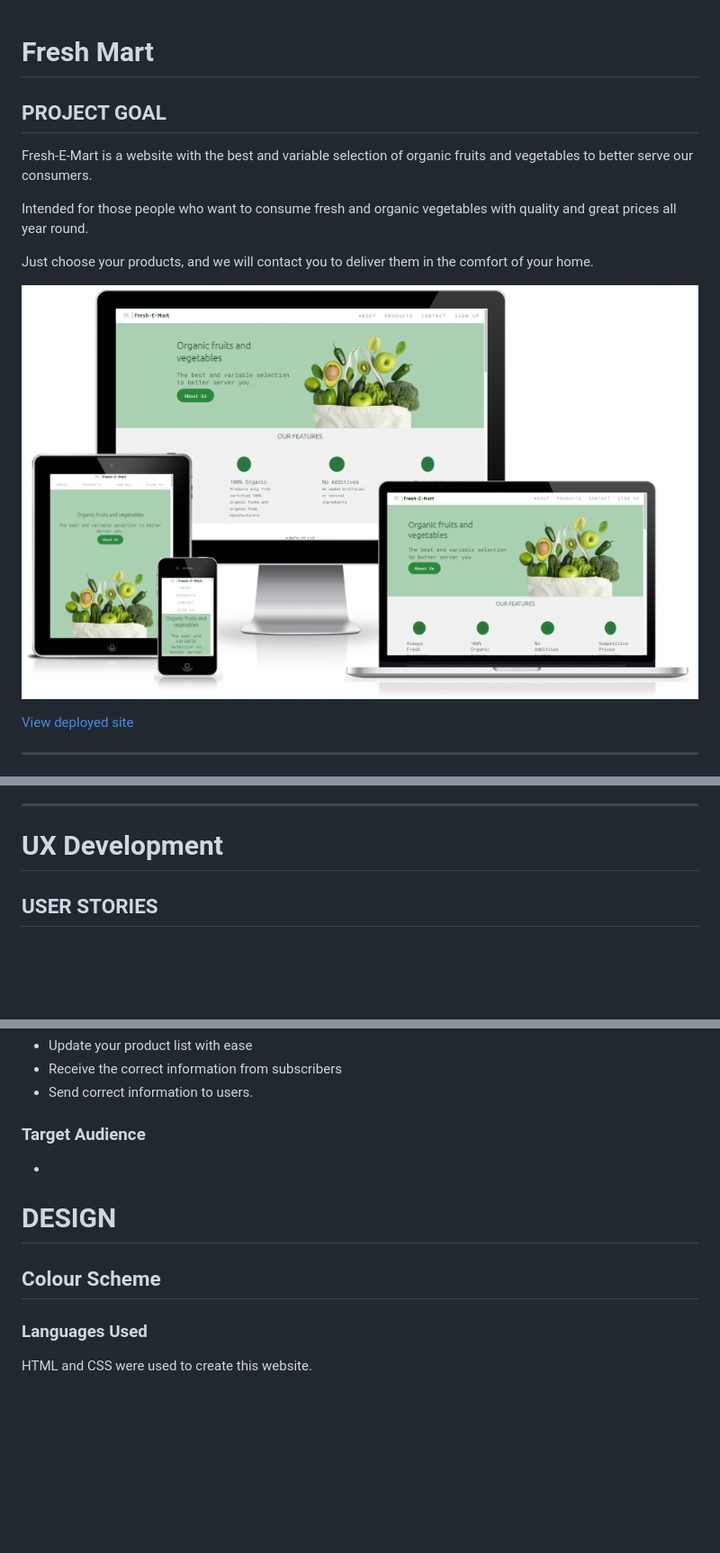
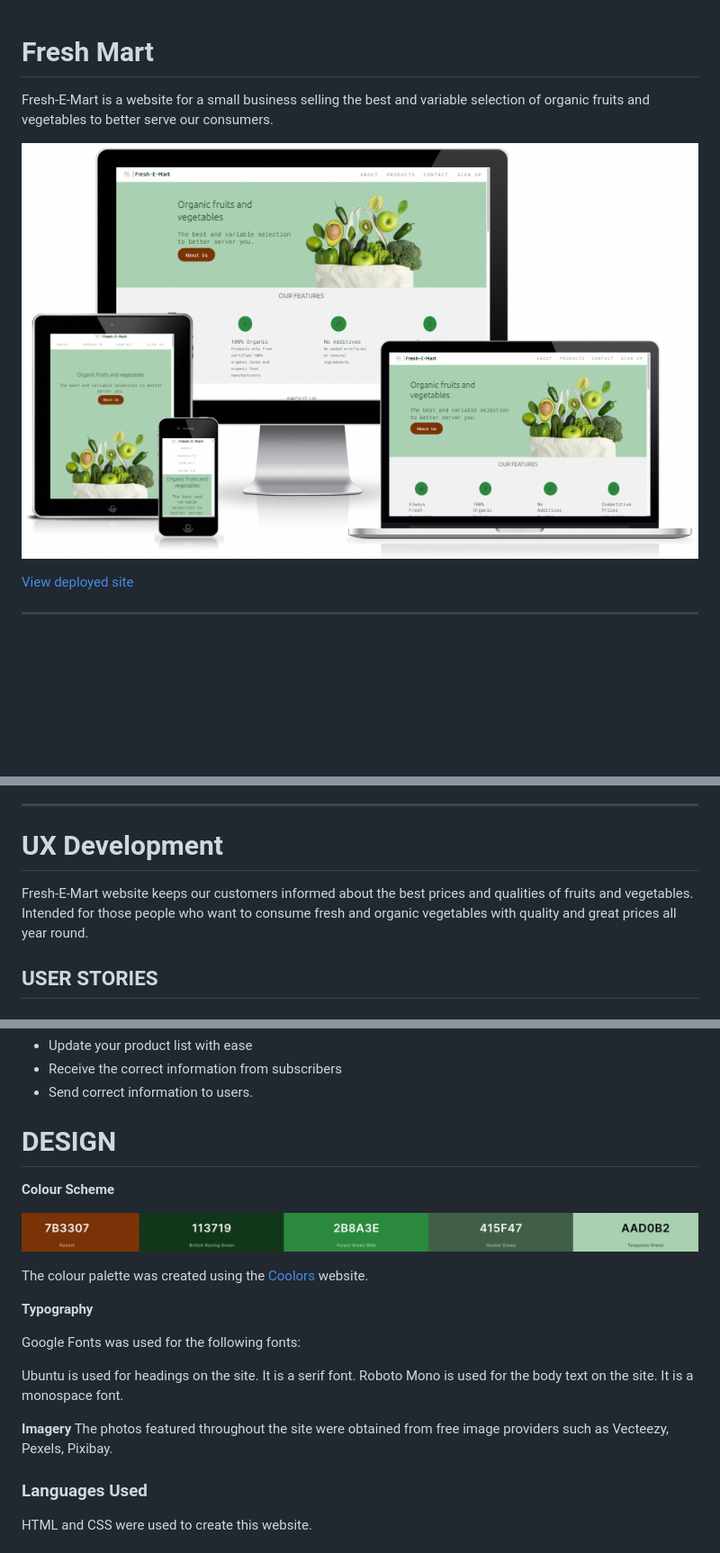
Before and after one commit to paulasdev/Fresh-E-Mart, a Markdown page: README.md, 3 parts joined by grey strips. Shown: that part at 90% size. GitHub-like rendering; pictures changed too: documentation/palettes.png (added), documentation/responsive.png; blank space fills up the shorter version.

Commit message:
Add text to README.md

```diff
--- a/README.md
+++ b/README.md
@@ -1,11 +1,7 @@
 # **Fresh Mart**
-## **PROJECT GOAL**
 
-Fresh-E-Mart is a website with the best and variable selection of organic fruits and vegetables to better serve our consumers.
+Fresh-E-Mart is a website for a small business selling the best and variable selection of organic fruits and vegetables to better serve our consumers.
 
-Intended for those people who want to consume fresh and organic vegetables with quality and great prices all year round.
-
-Just choose your products, and we will contact you to deliver them in the comfort of your home.
 
 ![responsive](./documentation/responsive.png)
 
@@ -55,6 +51,9 @@ Just choose your products, and we will contact you to deliver them in the comfor
 - - -
 
 # **UX Development**
+Fresh-E-Mart website keeps our customers informed about the best prices and qualities of fruits and vegetables.
+Intended for those people who want to consume fresh and organic vegetables with quality and great prices all year round.
+
 
 ## **USER STORIES**
 
@@ -79,11 +78,23 @@ Just choose your products, and we will contact you to deliver them in the comfor
 
 
 
-### **Target Audience**
-*
+# **DESIGN**
+**Colour Scheme**
 
-# **DESIGN**
-## **Colour Scheme**
+![colour_palete](./documentation/palettes.png)
+
+The colour palette was created using the [Coolors](https://coolors.co/7b3307-113719-2b8a3e-415f47-aad0b2) website.
+
+**Typography**
+
+Google Fonts was used for the following fonts:
+
+Ubuntu is used for headings on the site. It is a serif font.
+Roboto Mono is used for the body text on the site. It is a monospace font.
+
+**Imagery**
+The photos featured throughout the site were obtained from free image providers such as Vecteezy, Pexels, Pixibay.
+
 
 ### Languages Used
 
```
Also changed, not shown: other parts of README.md (+6 -7 lines), assets/images/logo.png (added), documentation/lighthouse.png, 2 other files.
